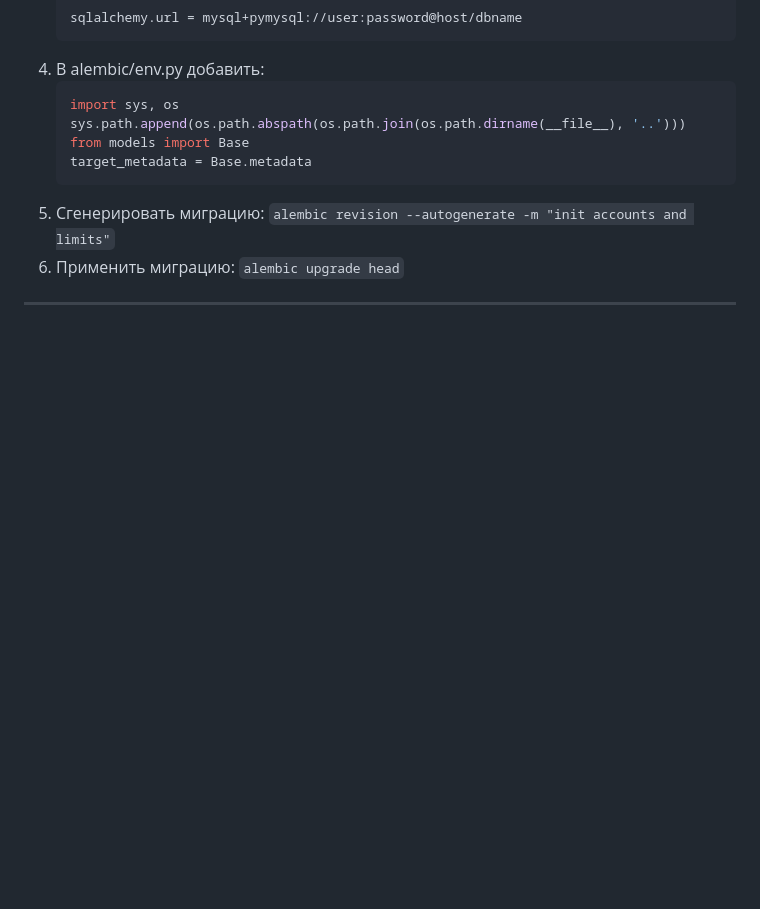
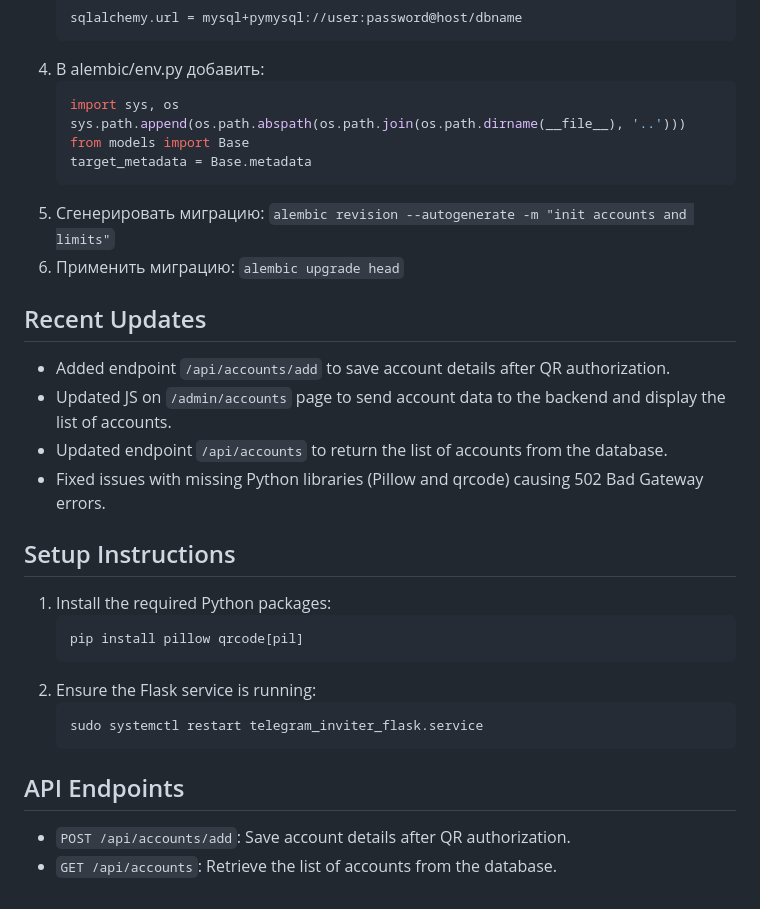
Before and after one commit to Theoretician9/telegram-invite, a Markdown page: PROJECT_DOCS.md, the part around the change. GitHub-like rendering; blank space fills up the shorter version.

````diff
--- a/PROJECT_DOCS.md
+++ b/PROJECT_DOCS.md
@@ -304,4 +304,22 @@ sudo systemctl reload nginx
 5. Сгенерировать миграцию: `alembic revision --autogenerate -m "init accounts and limits"`
 6. Применить миграцию: `alembic upgrade head`
 
----
+## Recent Updates
+- Added endpoint `/api/accounts/add` to save account details after QR authorization.
+- Updated JS on `/admin/accounts` page to send account data to the backend and display the list of accounts.
+- Updated endpoint `/api/accounts` to return the list of accounts from the database.
+- Fixed issues with missing Python libraries (Pillow and qrcode) causing 502 Bad Gateway errors.
+
+## Setup Instructions
+1. Install the required Python packages:
+   ```bash
+   pip install pillow qrcode[pil]
+   ```
+2. Ensure the Flask service is running:
+   ```bash
+   sudo systemctl restart telegram_inviter_flask.service
+   ```
+
+## API Endpoints
+- `POST /api/accounts/add`: Save account details after QR authorization.
+- `GET /api/accounts`: Retrieve the list of accounts from the database.
````
Also changed, not shown: chat_history.md (+16 -0 lines).
